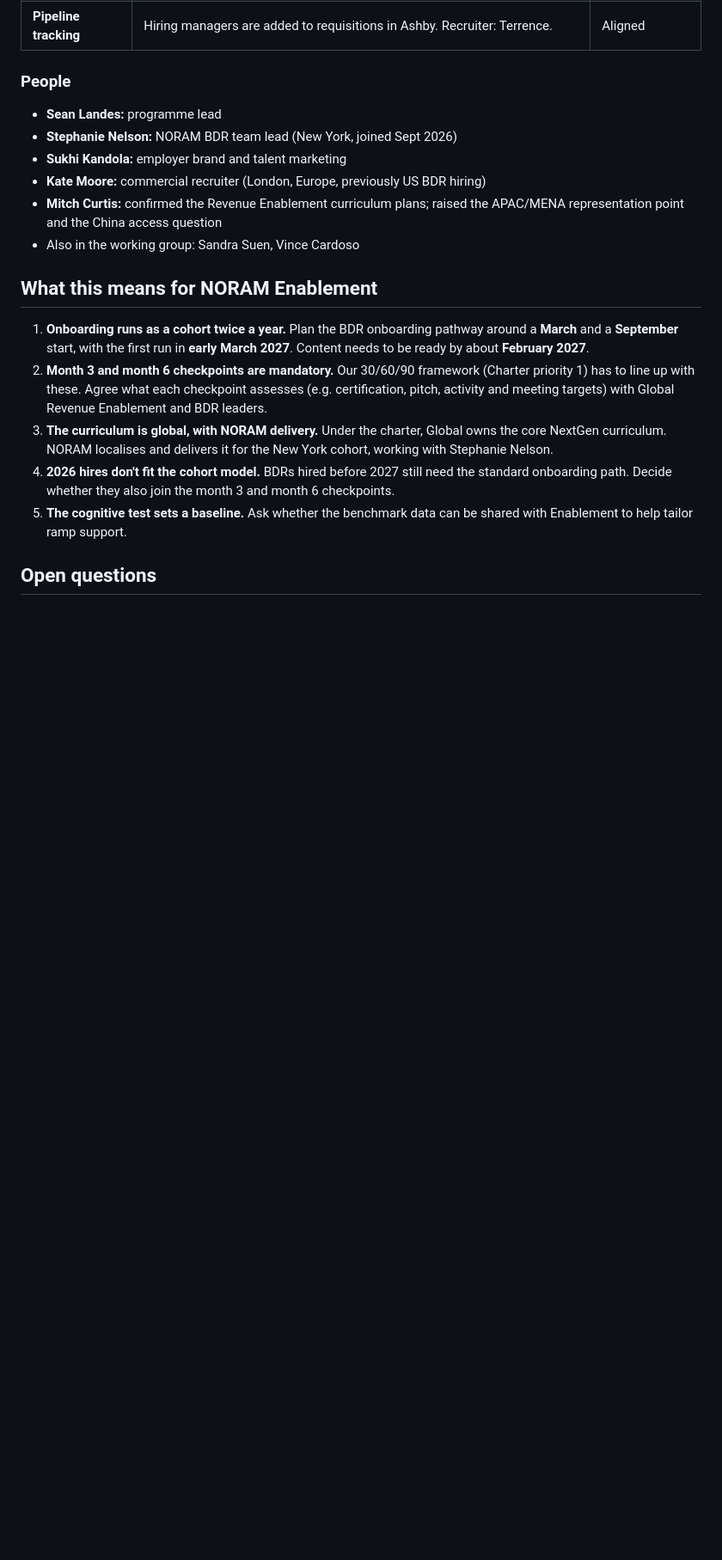
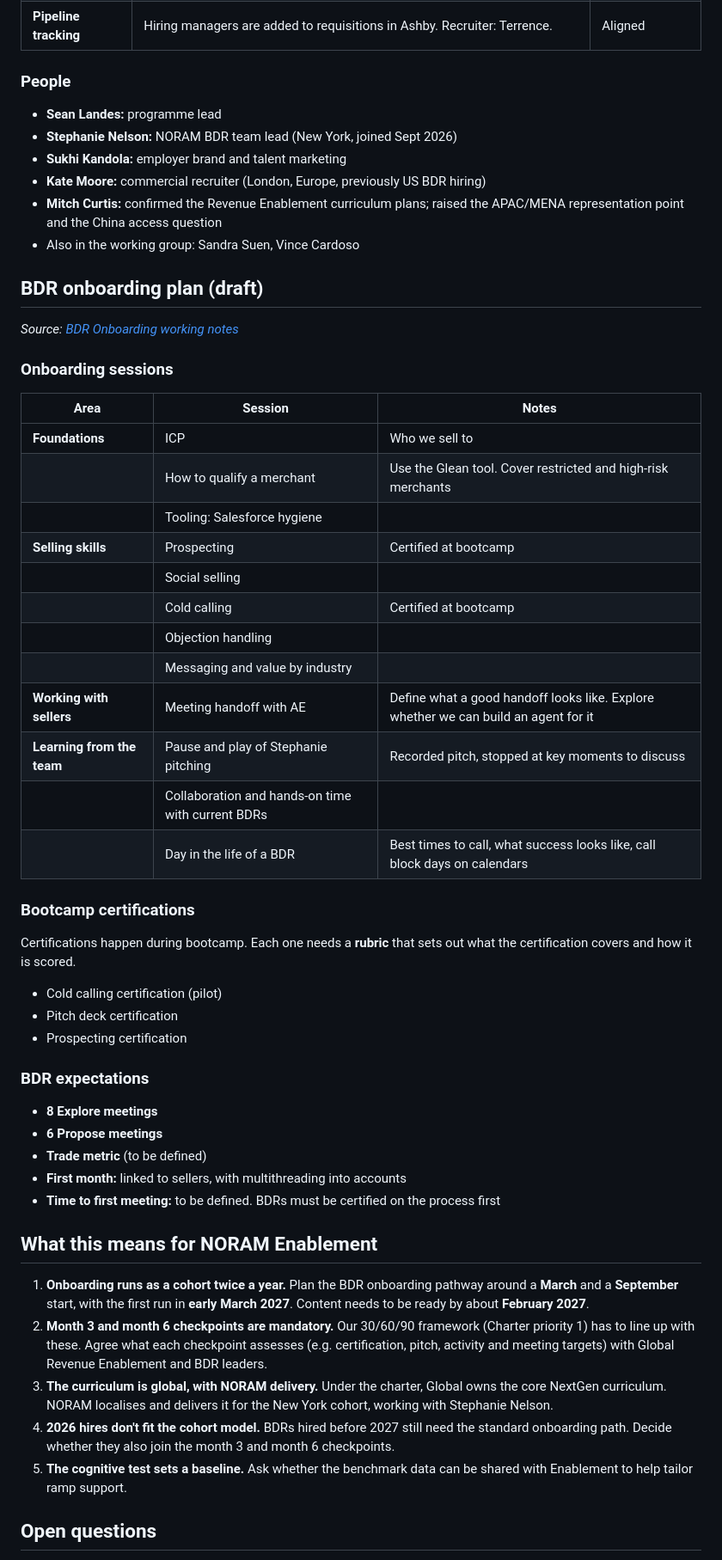
Before and after one commit to jasminejancsik-sudo/enablement, a Markdown page: BDR_Enablement.md, the part around one of its changes. Shown at 86% size. GitHub-like rendering; blank space fills up the shorter version.

Commit message:
Add BDR onboarding plan: sessions, bootcamp certifications, expectations
Co-Authored-By: Claude Opus 5.5 <noreply@anthropic.com>
Claude-Session: https://claude.ai/code/session_012rWqsuAxMEiHFGJkutYzB9

```diff
--- a/BDR_Enablement.md
+++ b/BDR_Enablement.md
@@ -26,6 +26,38 @@ This page holds what we know about BDR enablement, starting with the global **BD
 - **Mitch Curtis:** confirmed the Revenue Enablement curriculum plans; raised the APAC/MENA representation point and the China access question
 - Also in the working group: Sandra Suen, Vince Cardoso
 
+## BDR onboarding plan (draft)
+*Source: [BDR Onboarding working notes](https://docs.google.com/document/d/1ungMmDFXAYu1uyTjowtxXkwoXzIRhj1nSoh77b3YaIw/edit)*
+
+### Onboarding sessions
+| Area | Session | Notes |
+|---|---|---|
+| **Foundations** | ICP | Who we sell to |
+| | How to qualify a merchant | Use the Glean tool. Cover restricted and high-risk merchants |
+| | Tooling: Salesforce hygiene | |
+| **Selling skills** | Prospecting | Certified at bootcamp |
+| | Social selling | |
+| | Cold calling | Certified at bootcamp |
+| | Objection handling | |
+| | Messaging and value by industry | |
+| **Working with sellers** | Meeting handoff with AE | Define what a good handoff looks like. Explore whether we can build an agent for it |
+| **Learning from the team** | Pause and play of Stephanie pitching | Recorded pitch, stopped at key moments to discuss |
+| | Collaboration and hands-on time with current BDRs | |
+| | Day in the life of a BDR | Best times to call, what success looks like, call block days on calendars |
+
+### Bootcamp certifications
+Certifications happen during bootcamp. Each one needs a **rubric** that sets out what the certification covers and how it is scored.
+- Cold calling certification (pilot)
+- Pitch deck certification
+- Prospecting certification
+
+### BDR expectations
+- **8 Explore meetings**
+- **6 Propose meetings**
+- **Trade metric** (to be defined)
+- **First month:** linked to sellers, with multithreading into accounts
+- **Time to first meeting:** to be defined. BDRs must be certified on the process first
+
 ## What this means for NORAM Enablement
 1. **Onboarding runs as a cohort twice a year.** Plan the BDR onboarding pathway around a **March** and a **September** start, with the first run in **early March 2027**. Content needs to be ready by about **February 2027**.
 2. **Month 3 and month 6 checkpoints are mandatory.** Our 30/60/90 framework (Charter priority 1) has to line up with these. Agree what each checkpoint assesses (e.g. certification, pitch, activity and meeting targets) with Global Revenue Enablement and BDR leaders.
```
Also changed, not shown: other parts of BDR_Enablement.md (+3 -0 lines).
